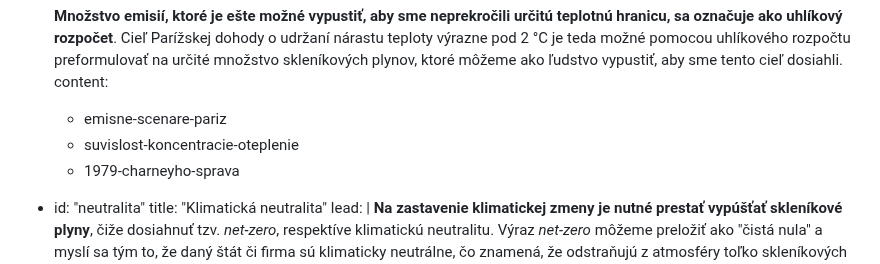
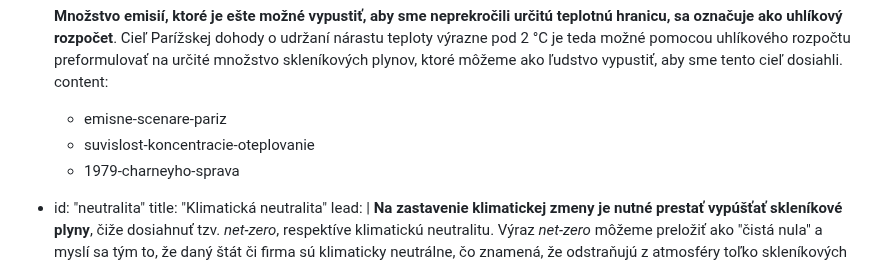
Before and after one commit to faktaoklimatu/web-sk, a Markdown page: collections/_topics/emisie.md, the part around the change. Drawn GitHub-style.

Commit message:
slug fix

```diff
--- a/collections/_topics/emisie.md
+++ b/collections/_topics/emisie.md
@@ -129,7 +129,7 @@ subtopics:
     **Množstvo emisií, ktoré je ešte možné vypustiť, aby sme neprekročili určitú teplotnú hranicu, sa označuje ako uhlíkový rozpočet**. Cieľ Parížskej dohody o udržaní nárastu teploty výrazne pod 2 °C je teda možné pomocou uhlíkového rozpočtu preformulovať na určité množstvo skleníkových plynov, ktoré môžeme ako ľudstvo vypustiť, aby sme tento cieľ dosiahli.
   content:
   - emisne-scenare-pariz
-  - suvislost-koncentracie-oteplenie
+  - suvislost-koncentracie-oteplovanie
   - 1979-charneyho-sprava
 
 - id:          "neutralita"
```
